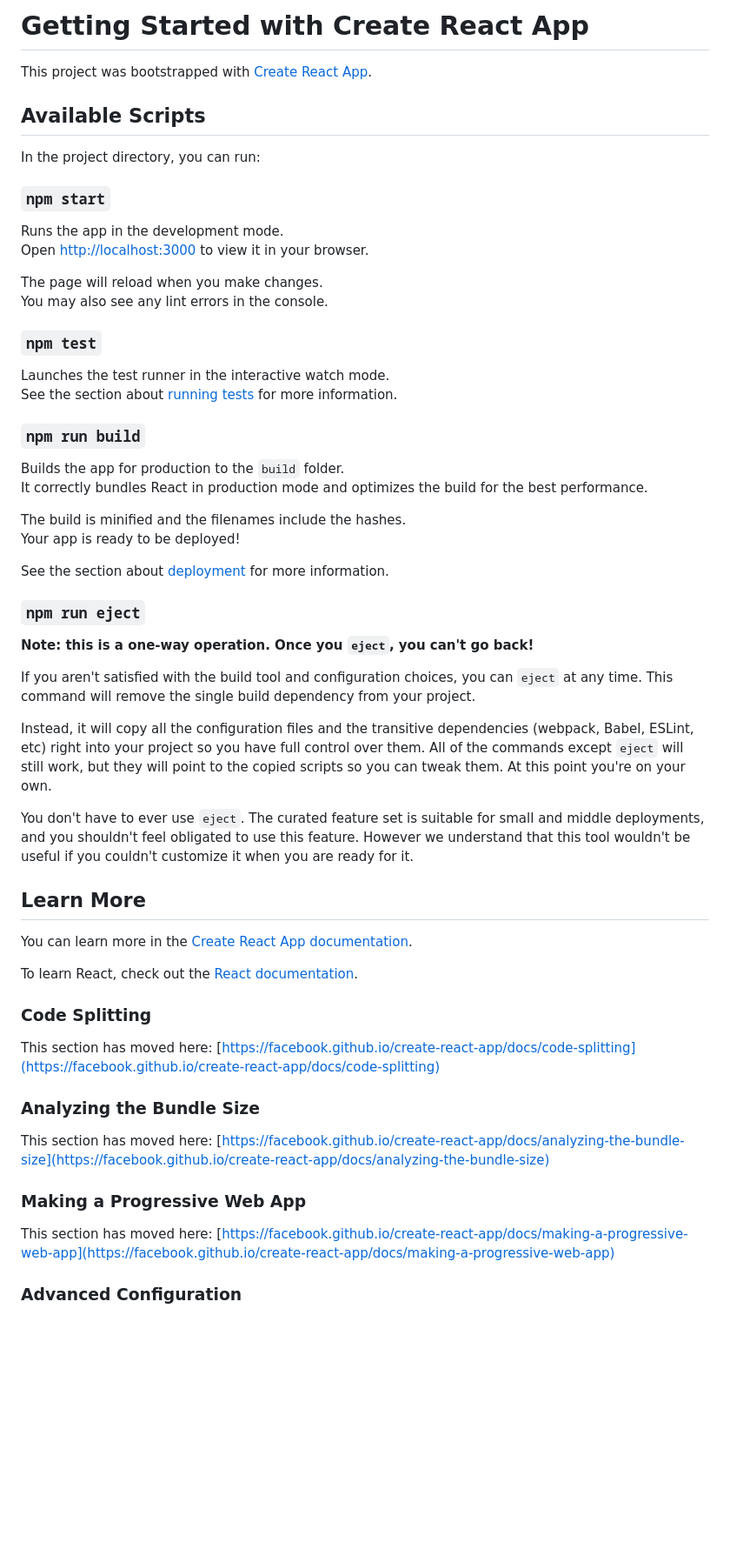
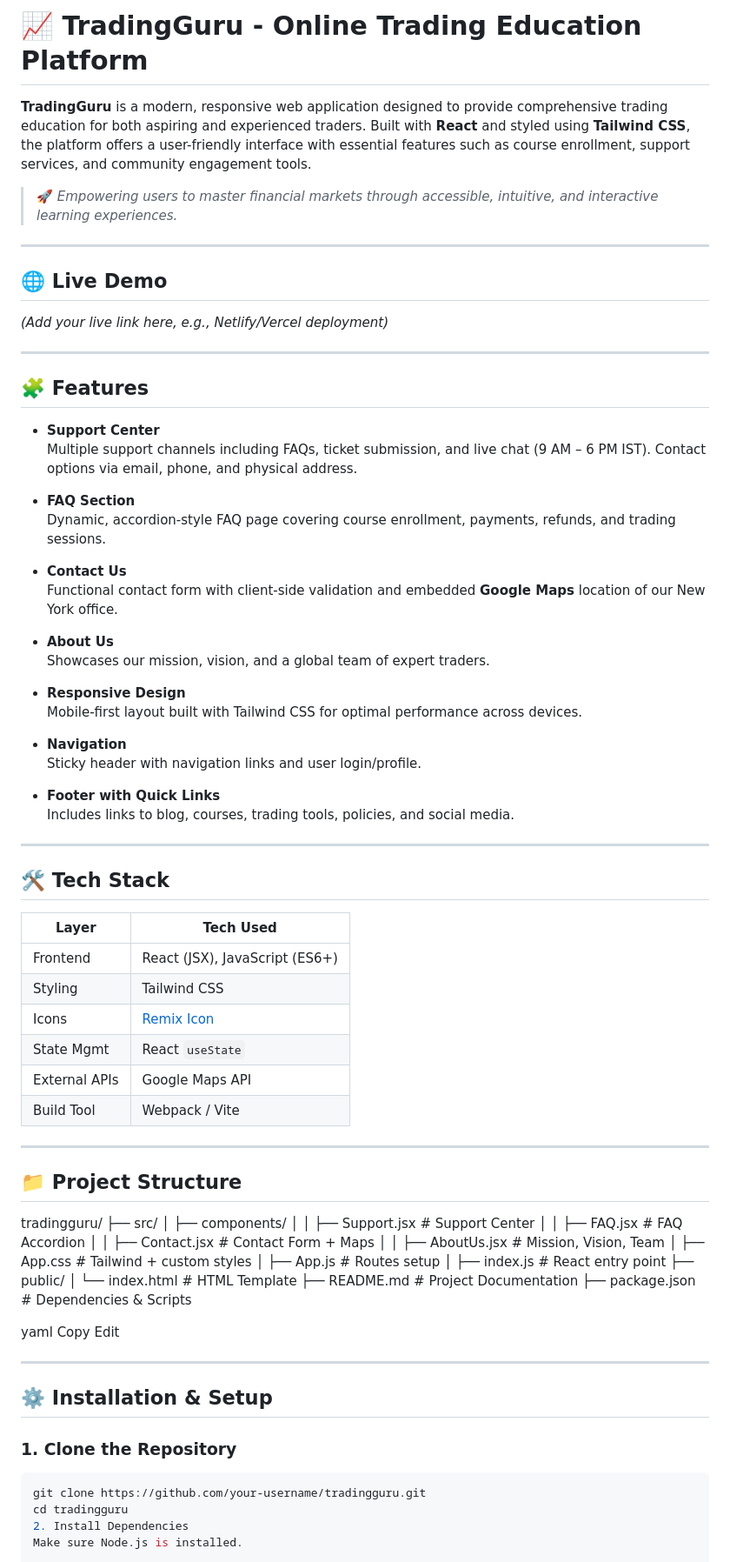
Before and after one commit to Dipanjan-Maity-Creation/Online-Course-Learning-Platform, a Markdown page: README.md, the part around the change printed below. Shown: that part at 87% size. Rendered like a GitHub page; blank space fills up the shorter version.

````diff
--- a/README.md
+++ b/README.md
@@ -1,61 +1,87 @@
-# Getting Started with Create React App
+# 📈 TradingGuru - Online Trading Education Platform
 
-This project was bootstrapped with [Create React App](https://github.com/facebook/create-react-app).
+**TradingGuru** is a modern, responsive web application designed to provide comprehensive trading education for both aspiring and experienced traders. Built with **React** and styled using **Tailwind CSS**, the platform offers a user-friendly interface with essential features such as course enrollment, support services, and community engagement tools.
 
-## Available Scripts
+> 🚀 *Empowering users to master financial markets through accessible, intuitive, and interactive learning experiences.*
 
-In the project directory, you can run:
+---
 
-### `npm start`
+## 🌐 Live Demo
 
-Runs the app in the development mode.\
-Open [http://localhost:3000](http://localhost:3000) to view it in your browser.
+*(Add your live link here, e.g., Netlify/Vercel deployment)*
 
-The page will reload when you make changes.\
-You may also see any lint errors in the console.
+---
 
-### `npm test`
+## 🧩 Features
 
-Launches the test runner in the interactive watch mode.\
-See the section about [running tests](https://facebook.github.io/create-react-app/docs/running-tests) for more information.
+- **Support Center**
+  Multiple support channels including FAQs, ticket submission, and live chat (9 AM – 6 PM IST). Contact options via email, phone, and physical address.
 
-### `npm run build`
+- **FAQ Section**
+  Dynamic, accordion-style FAQ page covering course enrollment, payments, refunds, and trading sessions.
 
-Builds the app for production to the `build` folder.\
-It correctly bundles React in production mode and optimizes the build for the best performance.
+- **Contact Us**
+  Functional contact form with client-side validation and embedded **Google Maps** location of our New York office.
 
-The build is minified and the filenames include the hashes.\
-Your app is ready to be deployed!
+- **About Us**
+  Showcases our mission, vision, and a global team of expert traders.
 
-See the section about [deployment](https://facebook.github.io/create-react-app/docs/deployment) for more information.
+- **Responsive Design**
+  Mobile-first layout built with Tailwind CSS for optimal performance across devices.
 
-### `npm run eject`
+- **Navigation**
+  Sticky header with navigation links and user login/profile.
 
-**Note: this is a one-way operation. Once you `eject`, you can't go back!**
+- **Footer with Quick Links**
+  Includes links to blog, courses, trading tools, policies, and social media.
 
-If you aren't satisfied with the build tool and configuration choices, you can `eject` at any time. This command will remove the single build dependency from your project.
+---
 
-Instead, it will copy all the configuration files and the transitive dependencies (webpack, Babel, ESLint, etc) right into your project so you have full control over them. All of the commands except `eject` will still work, but they will point to the copied scripts so you can tweak them. At this point you're on your own.
+## 🛠️ Tech Stack
 
-You don't have to ever use `eject`. The curated feature set is suitable for small and middle deployments, and you shouldn't feel obligated to use this feature. However we understand that this tool wouldn't be useful if you couldn't customize it when you are ready for it.
+| Layer           | Tech Used                          |
+|----------------|-------------------------------------|
+| Frontend        | React (JSX), JavaScript (ES6+)      |
+| Styling         | Tailwind CSS                        |
+| Icons           | [Remix Icon](https://remixicon.com) |
+| State Mgmt      | React `useState`                    |
+| External APIs   | Google Maps API                     |
+| Build Tool      | Webpack / Vite                      |
 
-## Learn More
+---
 
-You can learn more in the [Create React App documentation](https://facebook.github.io/create-react-app/docs/getting-started).
+## 📁 Project Structure
 
-To learn React, check out the [React documentation](https://reactjs.org/).
 
-### Code Splitting
 
-This section has moved here: [https://facebook.github.io/create-react-app/docs/code-splitting](https://facebook.github.io/create-react-app/docs/code-splitting)
 
-### Analyzing the Bundle Size
+tradingguru/
+├── src/
+│ ├── components/
+│ │ ├── Support.jsx # Support Center
+│ │ ├── FAQ.jsx # FAQ Accordion
+│ │ ├── Contact.jsx # Contact Form + Maps
+│ │ ├── AboutUs.jsx # Mission, Vision, Team
+│ ├── App.css # Tailwind + custom styles
+│ ├── App.js # Routes setup
+│ ├── index.js # React entry point
+├── public/
+│ └── index.html # HTML Template
+├── README.md # Project Documentation
+├── package.json # Dependencies & Scripts
 
-This section has moved here: [https://facebook.github.io/create-react-app/docs/analyzing-the-bundle-size](https://facebook.github.io/create-react-app/docs/analyzing-the-bundle-size)
+yaml
+Copy
+Edit
 
-### Making a Progressive Web App
+---
 
-This section has moved here: [https://facebook.github.io/create-react-app/docs/making-a-progressive-web-app](https://facebook.github.io/create-react-app/docs/making-a-progressive-web-app)
+## ⚙️ Installation & Setup
 
-### Advanced Configuration
+### 1. Clone the Repository
+```bash
+git clone https://github.com/your-username/tradingguru.git
+cd tradingguru
+2. Install Dependencies
+Make sure Node.js is installed.
 
````
Also changed, not shown: other parts of README.md (+96 -5 lines).
